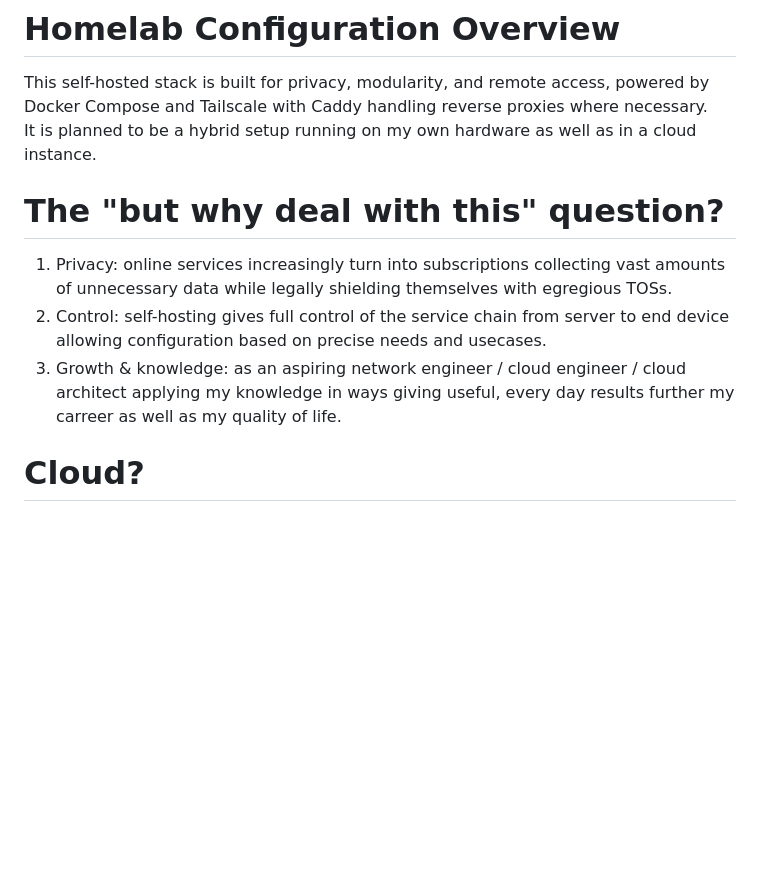
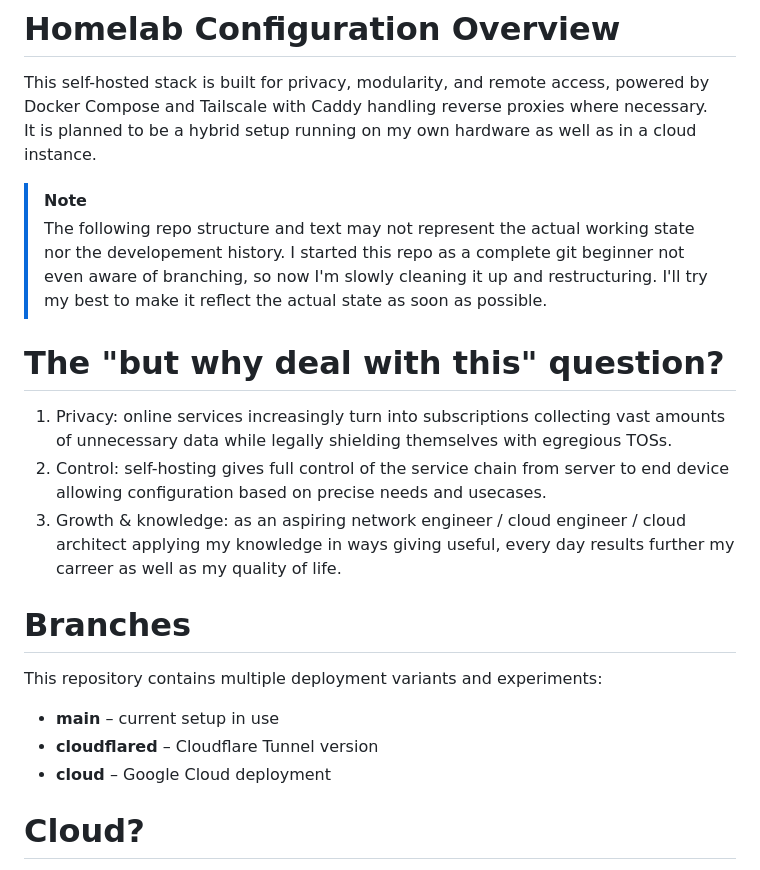
Before and after one commit to randomuser149/homelab, a Markdown page: README.md, the part around the change. GitHub-like rendering; blank space fills up the shorter version.

```diff
--- a/README.md
+++ b/README.md
@@ -1,11 +1,22 @@
 # Homelab Configuration Overview
 This self-hosted stack is built for privacy, modularity, and remote access, powered by Docker Compose and Tailscale with Caddy handling reverse proxies where necessary.
 It is planned to be a hybrid setup running on my own hardware as well as in a cloud instance.
+
+> [!NOTE]
+> The following repo structure and text may not represent the actual working state nor the developement history.
+> I started this repo as a complete git beginner not even aware of branching, so now I'm slowly cleaning it up and restructuring.
+> I'll try my best to make it reflect the actual state as soon as possible.
 
 # The "but why deal with this" question?
 1. Privacy: online services increasingly turn into subscriptions collecting vast amounts of unnecessary data while legally shielding themselves with egregious TOSs.
 2. Control: self-hosting gives full control of the service chain from server to end device allowing configuration based on precise needs and usecases.
 3. Growth & knowledge: as an aspiring network engineer / cloud engineer / cloud architect applying my knowledge in ways giving useful, every day results further my carreer as well as my quality of life.
+
+# Branches
+This repository contains multiple deployment variants and experiments:
+- **main** – current setup in use
+- **cloudflared** – Cloudflare Tunnel version
+- **cloud** – Google Cloud deployment
 
 # Cloud?
 Yes, cloud. as for the why it comes down to costs. Keeping a big server always on eats a lot of electricity. So currently (until i acquire a Pi or low power device) a cloud instance handles always on services (Vaultwarden, Caddy) for a much much lower cost (currently for free, but while Google says e2-micro is always free I have doubts) than a Ryzen 5 2600x server would.
```
